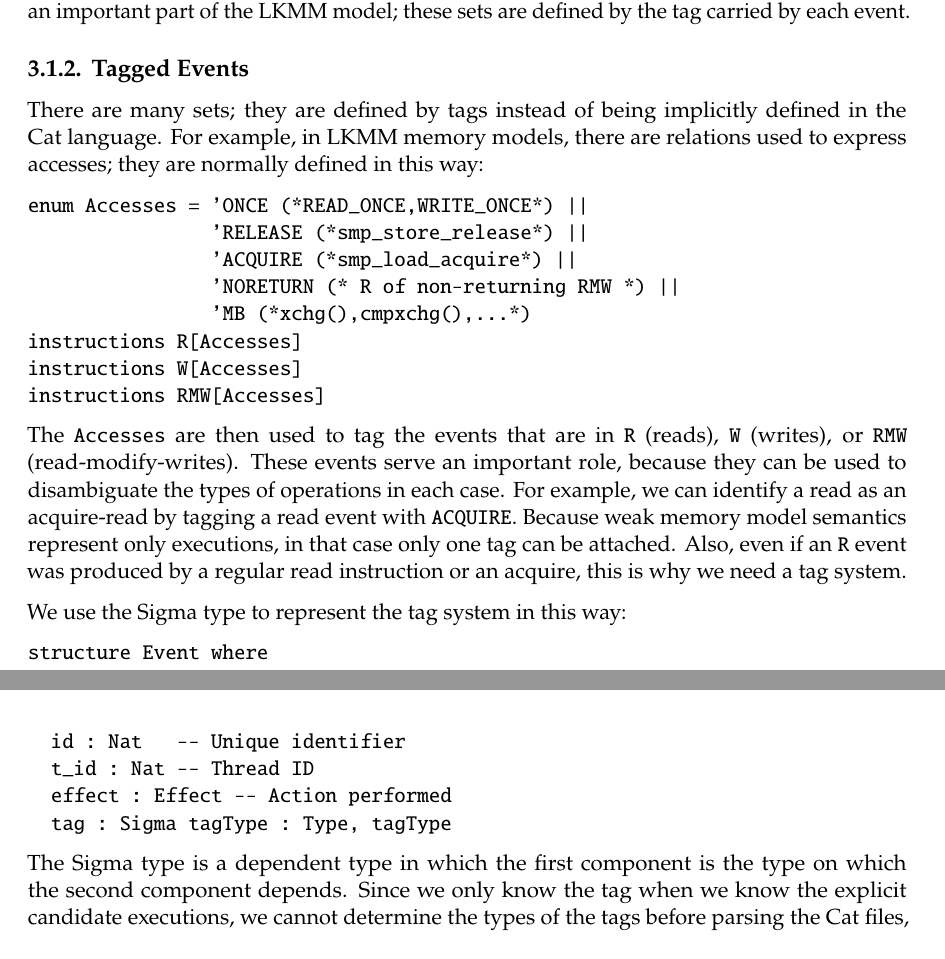
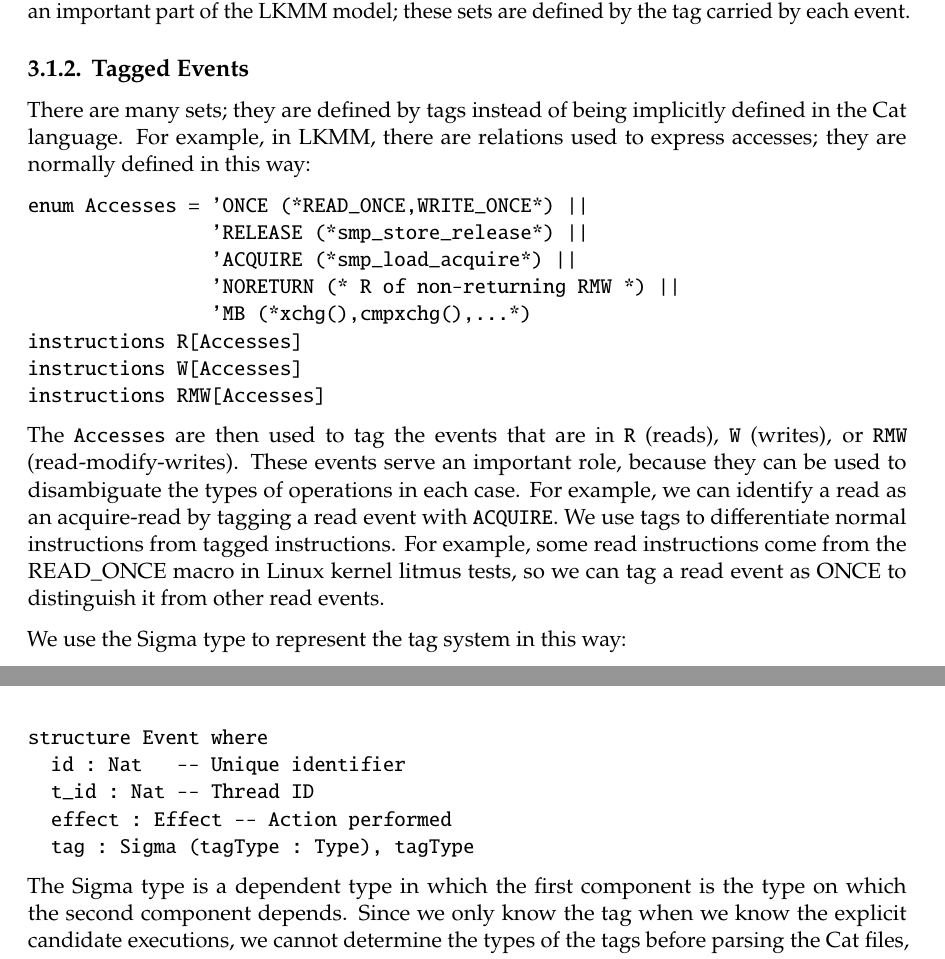
Before and after one commit to nek0las/thesis, a LaTeX thesis (thesis/main.tex, which reads thesis/content/design.tex): two parts of pages 34 and 35 of 70, joined at a grey line, cut so that both start at the same text. Compiled offline with pdfLaTeX.

Commit message:
Updates from Overleaf

```diff
--- a/thesis/content/design.tex
+++ b/thesis/content/design.tex
@@ -44,7 +44,7 @@ In cat, we use Set in Lean 4 to organize the events, and there are some primitiv
 
 \subsection{Tagged Events}
 
-There are many sets; they are defined by tags instead of being implicitly defined in the Cat language. For example, in LKMM memory models, there are relations used to express accesses; they are normally defined in this way:
+There are many sets; they are defined by tags instead of being implicitly defined in the Cat language. For example, in LKMM, there are relations used to express accesses; they are normally defined in this way:
 
 \begin{verbatim}
 enum Accesses = 'ONCE (*READ_ONCE,WRITE_ONCE*) ||
@@ -57,7 +57,7 @@ instructions W[Accesses]
 instructions RMW[Accesses]
 \end{verbatim}
 
-The \texttt{Accesses} are then used to tag the events that are in \texttt{R} (reads), \texttt{W} (writes), or \texttt{RMW} (read-modify-writes). These events serve an important role, because they can be used to disambiguate the types of operations in each case. For example, we can identify a read as an acquire-read by tagging a read event with \texttt{ACQUIRE}. Because weak memory model semantics represent only executions, in that case only one tag can be attached. Also, even if an \texttt{R} event was produced by a regular read instruction or an acquire, this is why we need a tag system.
+The \texttt{Accesses} are then used to tag the events that are in \texttt{R} (reads), \texttt{W} (writes), or \texttt{RMW} (read-modify-writes). These events serve an important role, because they can be used to disambiguate the types of operations in each case. For example, we can identify a read as an acquire-read by tagging a read event with \texttt{ACQUIRE}. We use tags to differentiate normal instructions from tagged instructions. For example, some read instructions come from the READ\_ONCE macro in Linux kernel litmus tests, so we can tag a read event as ONCE to distinguish it from other read events.
 
 We use the Sigma type to represent the tag system in this way:
 \begin{verbatim}
```
Also changed, not shown: thesis/content/design.tex (2 more changed lines).
